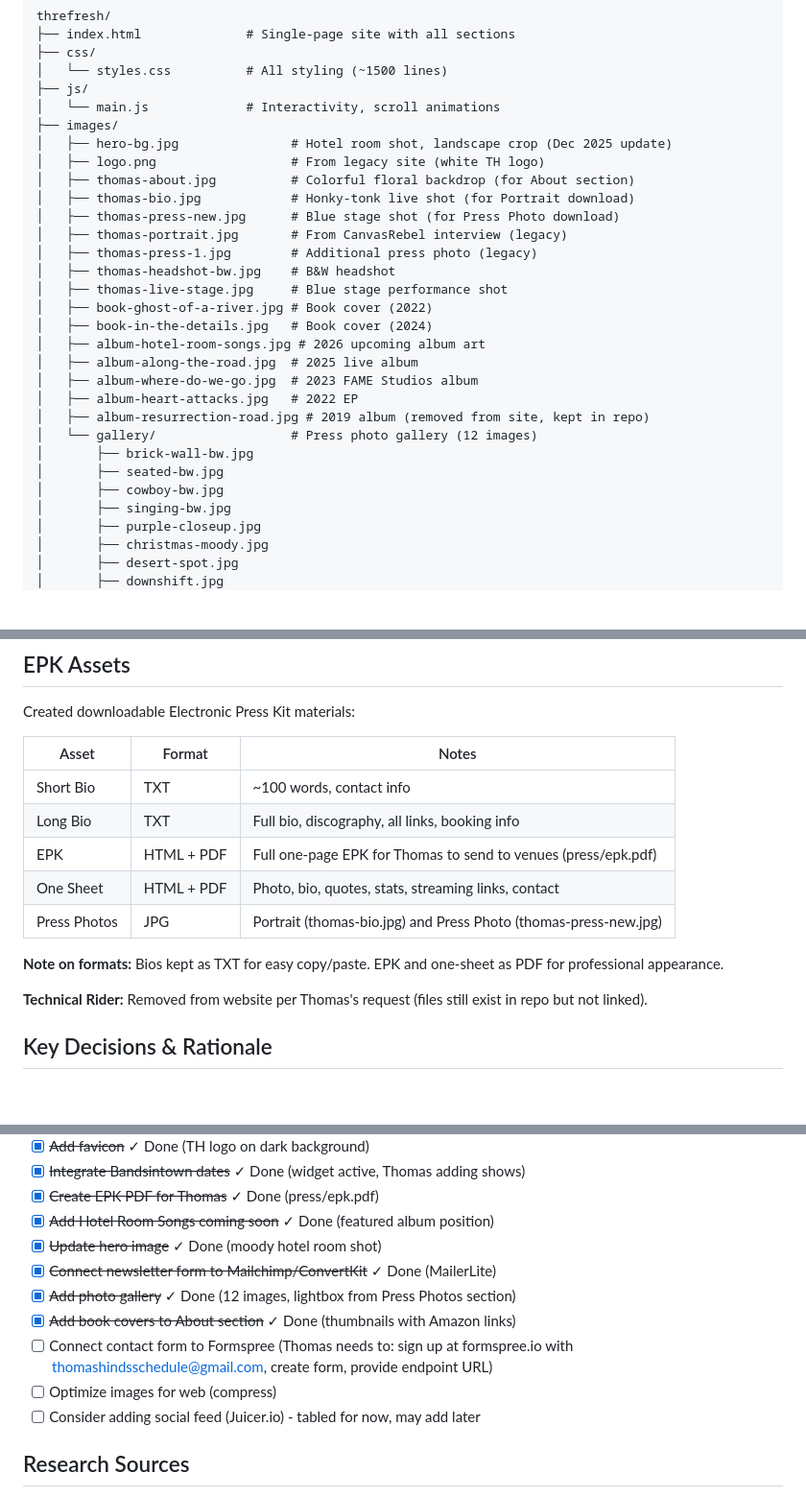
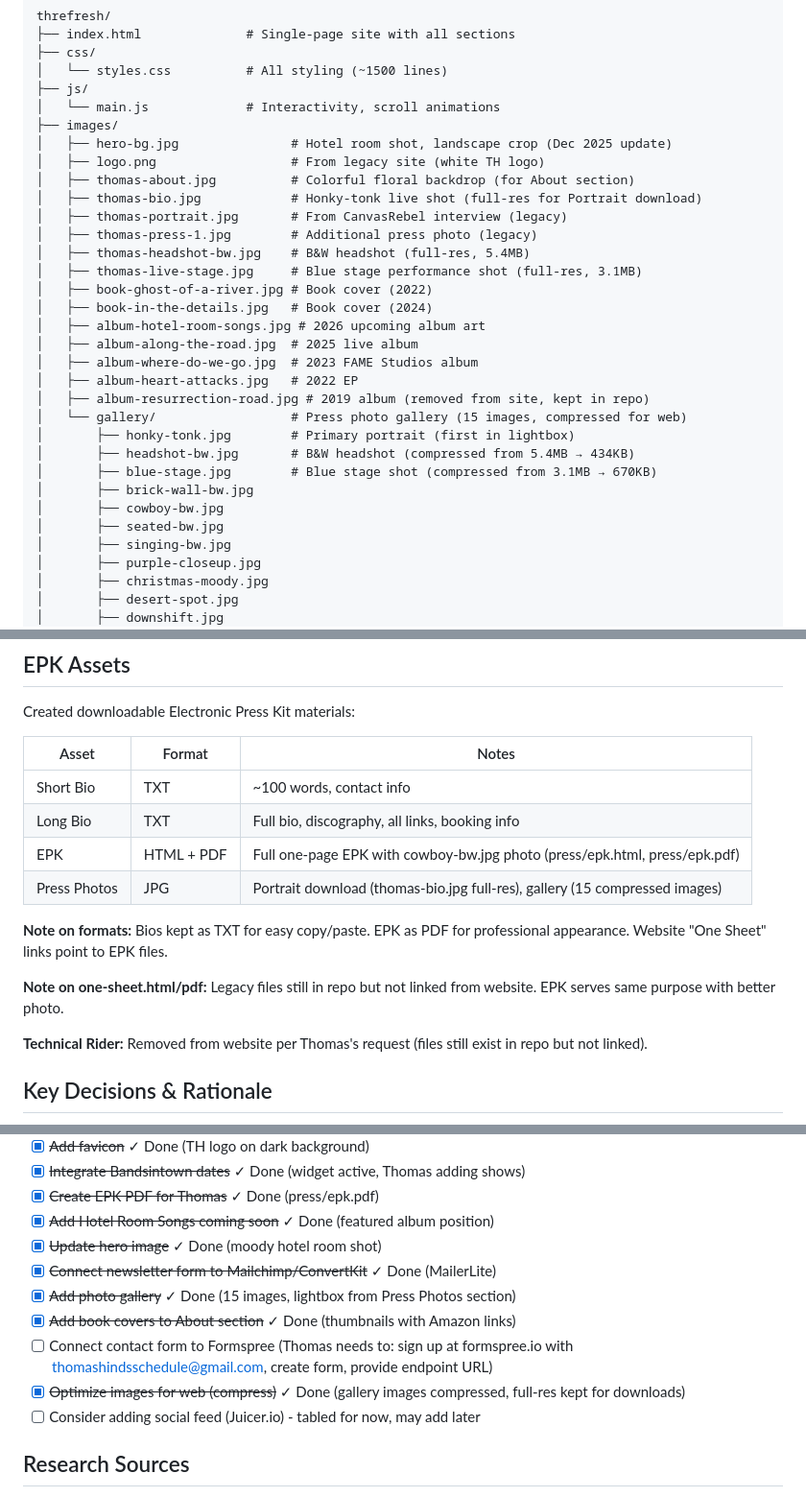
Before and after one commit to charles-hood/thomashindsmedia-website, a Markdown page: CLAUDE.md, 3 parts joined by grey strips. Shown at 96% size. Drawn GitHub-style; blank space fills up the shorter version.

Commit message:
Update CLAUDE.md with December 18 session changes
- Fixed EPK photo (cowboy-bw.jpg), One Sheet links now point to EPK
- Gallery expanded to 15 images (added honky-tonk, headshot-bw, blue-stage)
- Removed duplicate thomas-press-new.jpg
- Compressed gallery images for web, full-res kept for downloads
- Tightened Tour section spacing
- Updated TODO: image optimization done, Formspree pending Thomas

🤖 Generated with [Claude Code](https://claude.com/claude-code)

Co-Authored-By: Claude Opus 4.5 <noreply@anthropic.com>

```diff
--- a/CLAUDE.md
+++ b/CLAUDE.md
@@ -38,12 +38,11 @@ threfresh/
 │   ├── hero-bg.jpg               # Hotel room shot, landscape crop (Dec 2025 update)
 │   ├── logo.png                  # From legacy site (white TH logo)
 │   ├── thomas-about.jpg          # Colorful floral backdrop (for About section)
-│   ├── thomas-bio.jpg            # Honky-tonk live shot (for Portrait download)
-│   ├── thomas-press-new.jpg      # Blue stage shot (for Press Photo download)
+│   ├── thomas-bio.jpg            # Honky-tonk live shot (full-res for Portrait download)
 │   ├── thomas-portrait.jpg       # From CanvasRebel interview (legacy)
 │   ├── thomas-press-1.jpg        # Additional press photo (legacy)
-│   ├── thomas-headshot-bw.jpg    # B&W headshot
-│   ├── thomas-live-stage.jpg     # Blue stage performance shot
+│   ├── thomas-headshot-bw.jpg    # B&W headshot (full-res, 5.4MB)
+│   ├── thomas-live-stage.jpg     # Blue stage performance shot (full-res, 3.1MB)
 │   ├── book-ghost-of-a-river.jpg # Book cover (2022)
 │   ├── book-in-the-details.jpg   # Book cover (2024)
 │   ├── album-hotel-room-songs.jpg # 2026 upcoming album art
@@ -51,10 +50,13 @@ threfresh/
 │   ├── album-where-do-we-go.jpg  # 2023 FAME Studios album
 │   ├── album-heart-attacks.jpg   # 2022 EP
 │   ├── album-resurrection-road.jpg # 2019 album (removed from site, kept in repo)
-│   └── gallery/                  # Press photo gallery (12 images)
+│   └── gallery/                  # Press photo gallery (15 images, compressed for web)
+│       ├── honky-tonk.jpg        # Primary portrait (first in lightbox)
+│       ├── headshot-bw.jpg       # B&W headshot (compressed from 5.4MB → 434KB)
+│       ├── blue-stage.jpg        # Blue stage shot (compressed from 3.1MB → 670KB)
 │       ├── brick-wall-bw.jpg
+│       ├── cowboy-bw.jpg
 │       ├── seated-bw.jpg
-│       ├── cowboy-bw.jpg
 │       ├── singing-bw.jpg
 │       ├── purple-closeup.jpg
 │       ├── christmas-moody.jpg
@@ -192,11 +194,12 @@ Created downloadable Electronic Press Kit materials:
 |-------|--------|-------|
 | Short Bio | TXT | ~100 words, contact info |
 | Long Bio | TXT | Full bio, discography, all links, booking info |
-| EPK | HTML + PDF | Full one-page EPK for Thomas to send to venues (press/epk.pdf) |
-| One Sheet | HTML + PDF | Photo, bio, quotes, stats, streaming links, contact |
-| Press Photos | JPG | Portrait (thomas-bio.jpg) and Press Photo (thomas-press-new.jpg) |
+| EPK | HTML + PDF | Full one-page EPK with cowboy-bw.jpg photo (press/epk.html, press/epk.pdf) |
+| Press Photos | JPG | Portrait download (thomas-bio.jpg full-res), gallery (15 compressed images) |
 
-**Note on formats:** Bios kept as TXT for easy copy/paste. EPK and one-sheet as PDF for professional appearance.
+**Note on formats:** Bios kept as TXT for easy copy/paste. EPK as PDF for professional appearance. Website "One Sheet" links point to EPK files.
+
+**Note on one-sheet.html/pdf:** Legacy files still in repo but not linked from website. EPK serves same purpose with better photo.
 
 **Technical Rider:** Removed from website per Thomas's request (files still exist in repo but not linked).
 
@@ -263,10 +266,10 @@ EOF
 - [x] ~~Add Hotel Room Songs coming soon~~ ✓ Done (featured album position)
 - [x] ~~Update hero image~~ ✓ Done (moody hotel room shot)
 - [x] ~~Connect newsletter form to Mailchimp/ConvertKit~~ ✓ Done (MailerLite)
-- [x] ~~Add photo gallery~~ ✓ Done (12 images, lightbox from Press Photos section)
+- [x] ~~Add photo gallery~~ ✓ Done (15 images, lightbox from Press Photos section)
 - [x] ~~Add book covers to About section~~ ✓ Done (thumbnails with Amazon links)
 - [ ] Connect contact form to Formspree (Thomas needs to: sign up at formspree.io with thomashindsschedule@gmail.com, create form, provide endpoint URL)
-- [ ] Optimize images for web (compress)
+- [x] ~~Optimize images for web (compress)~~ ✓ Done (gallery images compressed, full-res kept for downloads)
 - [ ] Consider adding social feed (Juicer.io) - tabled for now, may add later
 
 ## Research Sources
```
Also changed, not shown: other parts of CLAUDE.md (+3 -3 lines).
